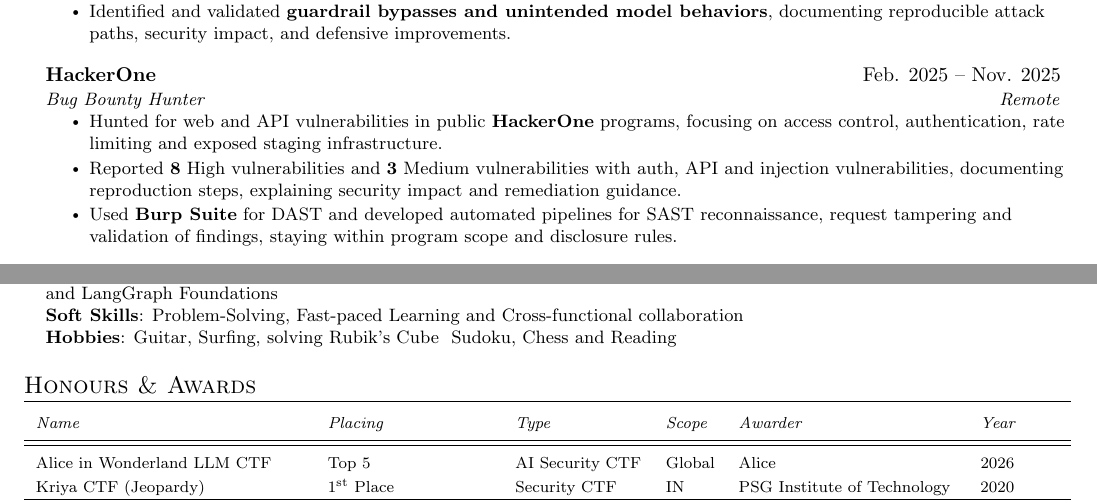
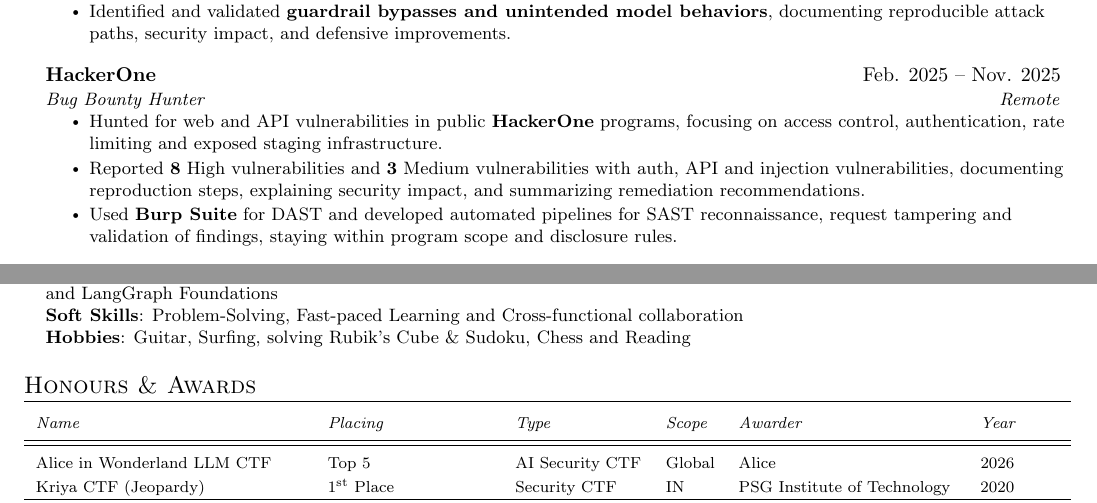
Before and after one commit to 4yru5/cv, a LaTeX CV (cv.tex): two parts of pages 1 and 2 of 2, joined at a grey line, cut so that both start at the same text. Compiled offline with pdfLaTeX.

Commit message:
Fix LaTeX ampersand escaping in hobbies section

```diff
--- a/cv.tex
+++ b/cv.tex
@@ -201,7 +201,7 @@
       \resumeItem{Hunted for web and API vulnerabilities in public \textbf{HackerOne}
                    programs, focusing on access control, authentication, rate
                    limiting and exposed staging infrastructure.}
-      \resumeItem{Reported \textbf{8} High vulnerabilities and \textbf{3} Medium vulnerabilities with auth, API and injection vulnerabilities, documenting reproduction steps, explaining security impact and remediation guidance.}
+      \resumeItem{Reported \textbf{8} High vulnerabilities and \textbf{3} Medium vulnerabilities with auth, API and injection vulnerabilities, documenting reproduction steps, explaining security impact, and summarizing remediation recommendations.}
       \resumeItem{Used \textbf{Burp Suite} for DAST and developed automated pipelines for SAST reconnaissance, request tampering and
                    validation of findings, staying within program scope and
                    disclosure rules.}
@@ -304,7 +304,7 @@
         \textbf{Stack}{: Tines, Burp Suite, LangGraph, Postman, Git, GitHub, VS~Code and Docker} \\
         \textbf{Certifications}{: GCPC, Tines Certified Professional, Postman API Developer Associate, CrowdStrike Falcon Fusion SOAR and LangGraph Foundations} \\
         \textbf{Soft Skills}{: Problem-Solving, Fast-paced Learning and Cross-functional collaboration} \\
-        \textbf{Hobbies}{: Guitar, Surfing, solving Rubik's Cube & Sudoku, Chess and Reading}
+        \textbf{Hobbies}{: Guitar, Surfing, solving Rubik's Cube \& Sudoku, Chess and Reading}
         }}
 \end{itemize}
 
```
Also changed, not shown: cv.tex (2 more changed lines). Lines whose indentation alone changed are shown as unchanged.
